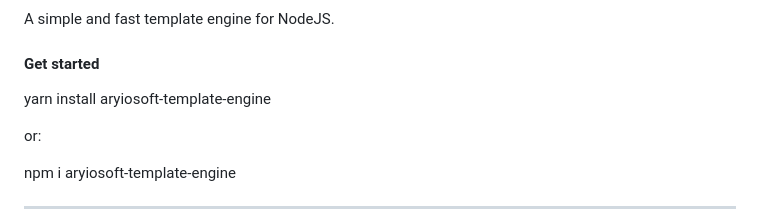
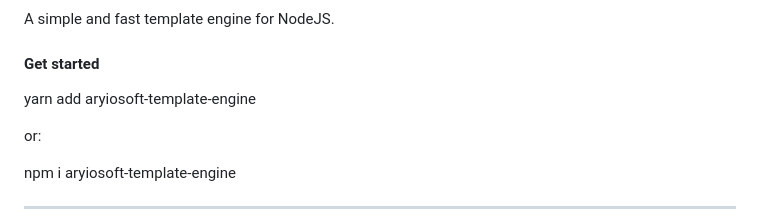
Before and after one commit to Aryosoft/template-engine, a Markdown page: README.md, the part around the change. Rendered like a GitHub page.

```diff
--- a/README.md
+++ b/README.md
@@ -1,6 +1,6 @@
 <p>A simple and fast template engine for NodeJS.</p>
 <h4>Get started</h4>
-<p>yarn install aryiosoft-template-engine</p>
+<p>yarn add aryiosoft-template-engine</p>
 <p>or:</p>
 <p>npm i aryiosoft-template-engine</p>
 <hr/>
```
